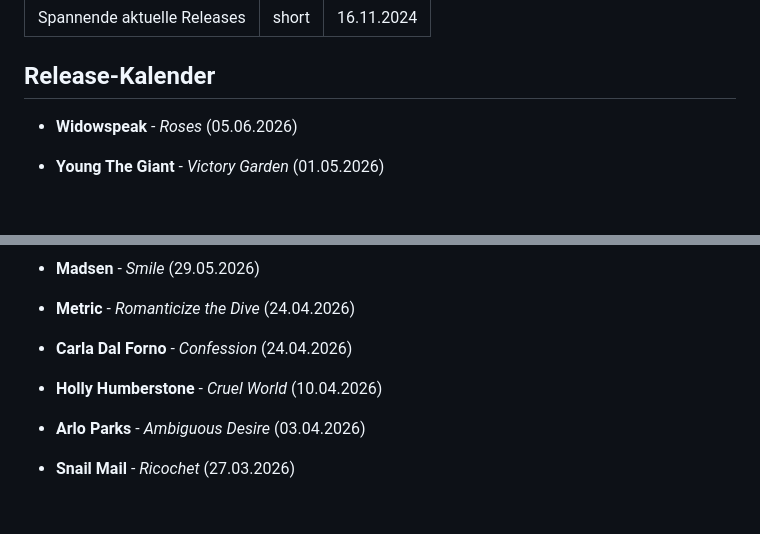
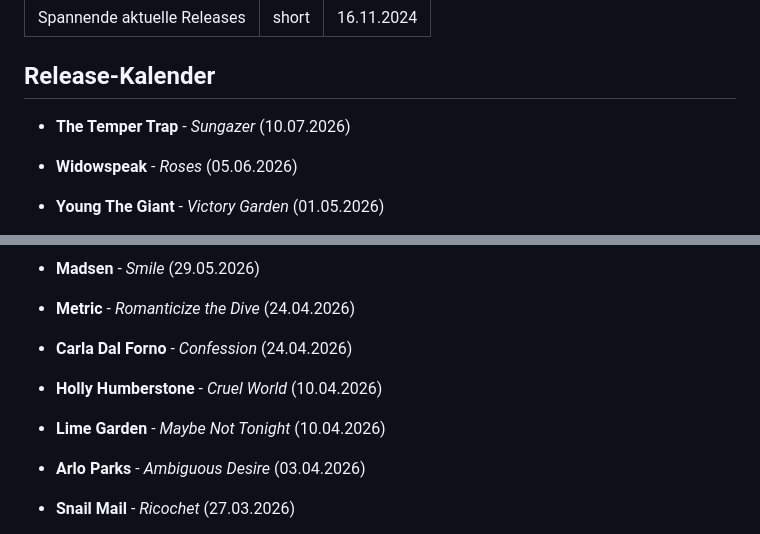
Before and after one commit to IngoHose/indie.hose, a Markdown page: content/releases.md, 2 parts joined by grey strips. Drawn GitHub-style; blank space fills up the shorter version.

Commit message:
updated releases

```diff
--- a/content/releases.md
+++ b/content/releases.md
@@ -12,6 +12,8 @@ date: 16.11.2024
 <!-- 2026 -->
 
 
+- **The Temper Trap** - *Sungazer* (10.07.2026)
+
 - **Widowspeak** - *Roses* (05.06.2026)
 
 - **Young The Giant** - *Victory Garden* (01.05.2026)
@@ -24,6 +26,7 @@ date: 16.11.2024
 - **Metric** - *Romanticize the Dive* (24.04.2026)
 - **Carla Dal Forno** - *Confession* (24.04.2026)
 - **Holly Humberstone** - *Cruel World* (10.04.2026)
+- **Lime Garden** - *Maybe Not Tonight* (10.04.2026)
 - **Arlo Parks** - *Ambiguous Desire* (03.04.2026)
 
 - **Snail Mail** - *Ricochet* (27.03.2026)
```
